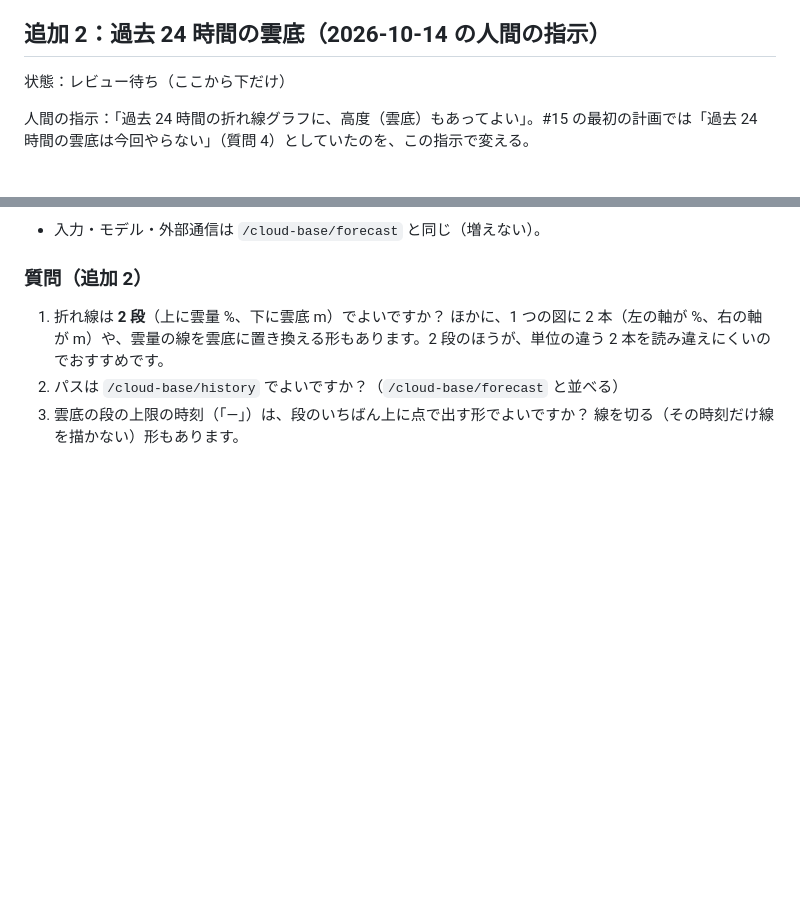
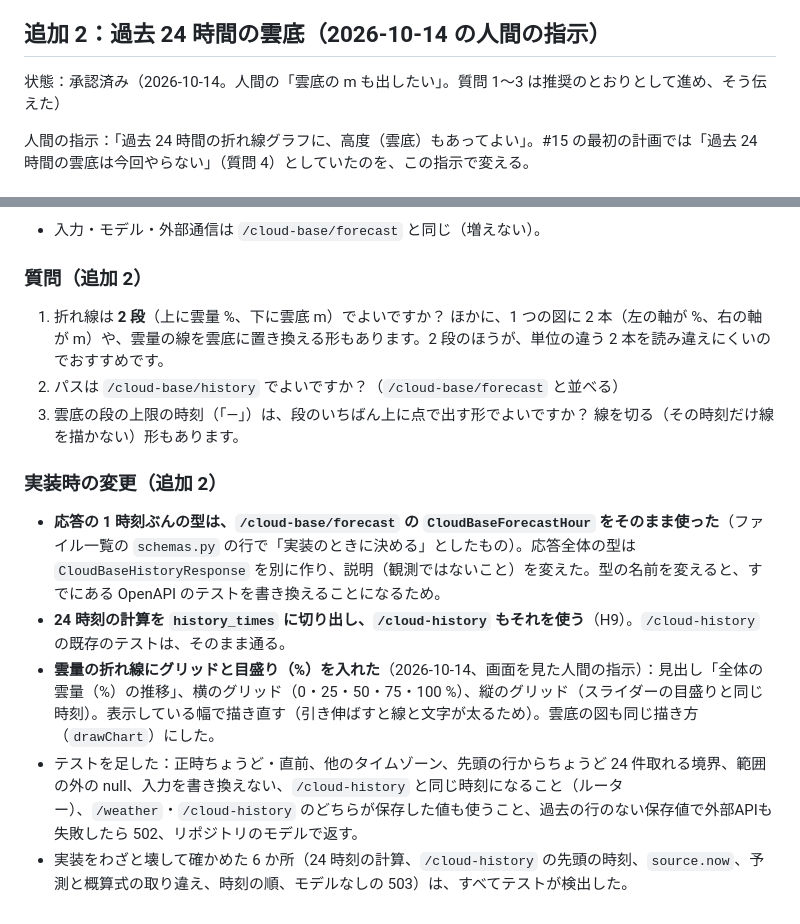
Before and after one commit to Yusukeeeee7/cloud-weather, a Markdown page: docs/plans/15-ui.md, 2 parts joined by grey strips. Rendered like a GitHub page; blank space fills up the shorter version.

```diff
--- a/docs/plans/15-ui.md
+++ b/docs/plans/15-ui.md
@@ -276,7 +276,7 @@ spec.md「14. 機能一覧」より：
 
 ## 追加 2：過去 24 時間の雲底（2026-10-14 の人間の指示）
 
-状態：レビュー待ち（ここから下だけ）
+状態：承認済み（2026-10-14。人間の「雲底の m も出したい」。質問 1〜3 は推奨のとおりとして進め、そう伝えた）
 
 人間の指示：「過去 24 時間の折れ線グラフに、高度（雲底）もあってよい」。#15 の最初の計画では「過去 24 時間の雲底は今回やらない」（質問 4）としていたのを、この指示で変える。
 
@@ -349,3 +349,11 @@ spec.md「14. 機能一覧」より：
 1. 折れ線は **2 段**（上に雲量 %、下に雲底 m）でよいですか？ ほかに、1 つの図に 2 本（左の軸が %、右の軸が m）や、雲量の線を雲底に置き換える形もあります。2 段のほうが、単位の違う 2 本を読み違えにくいのでおすすめです。
 2. パスは `/cloud-base/history` でよいですか？（`/cloud-base/forecast` と並べる）
 3. 雲底の段の上限の時刻（「—」）は、段のいちばん上に点で出す形でよいですか？ 線を切る（その時刻だけ線を描かない）形もあります。
+
+### 実装時の変更（追加 2）
+
+- **応答の 1 時刻ぶんの型は、`/cloud-base/forecast` の `CloudBaseForecastHour` をそのまま使った**（ファイル一覧の `schemas.py` の行で「実装のときに決める」としたもの）。応答全体の型は `CloudBaseHistoryResponse` を別に作り、説明（観測ではないこと）を変えた。型の名前を変えると、すでにある OpenAPI のテストを書き換えることになるため。
+- **24 時刻の計算を `history_times` に切り出し、`/cloud-history` もそれを使う**（H9）。`/cloud-history` の既存のテストは、そのまま通る。
+- **雲量の折れ線にグリッドと目盛り（%）を入れた**（2026-10-14、画面を見た人間の指示）：見出し「全体の雲量（%）の推移」、横のグリッド（0・25・50・75・100 %）、縦のグリッド（スライダーの目盛りと同じ時刻）。表示している幅で描き直す（引き伸ばすと線と文字が太るため）。雲底の図も同じ描き方（`drawChart`）にした。
+- テストを足した：正時ちょうど・直前、他のタイムゾーン、先頭の行からちょうど 24 件取れる境界、範囲の外の null、入力を書き換えない、`/cloud-history` と同じ時刻になること（ルーター）、`/weather`・`/cloud-history` のどちらが保存した値も使うこと、過去の行のない保存値で外部APIも失敗したら 502、リポジトリのモデルで返す。
+- 実装をわざと壊して確かめた 6 か所（24 時刻の計算、`/cloud-history` の先頭の時刻、`source.now`、予測と概算式の取り違え、時刻の順、モデルなしの 503）は、すべてテストが検出した。
```
Also changed, not shown: docs/model-card.md (+1 -0 lines), docs/spec.md (+26 -3 lines).
